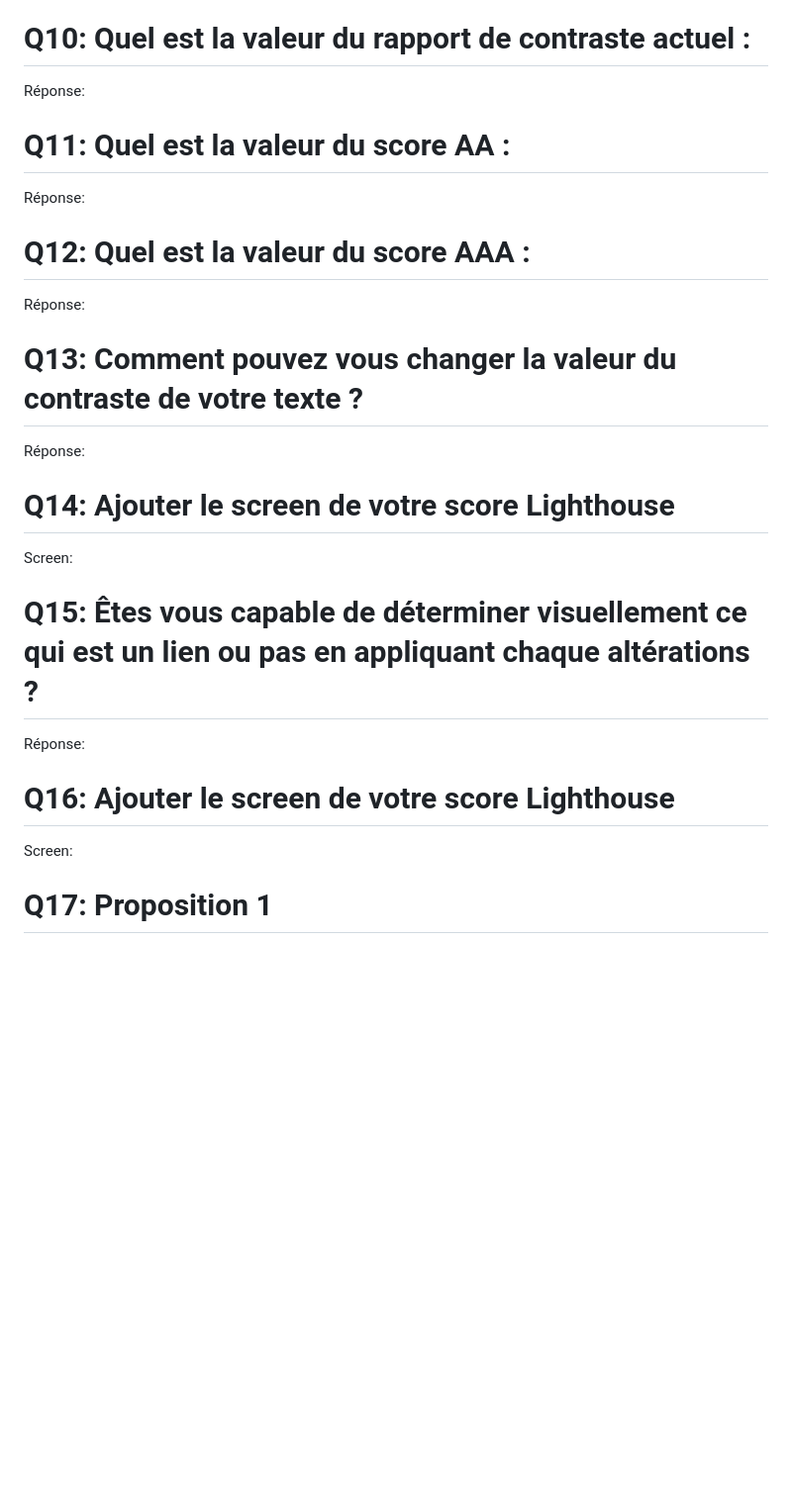
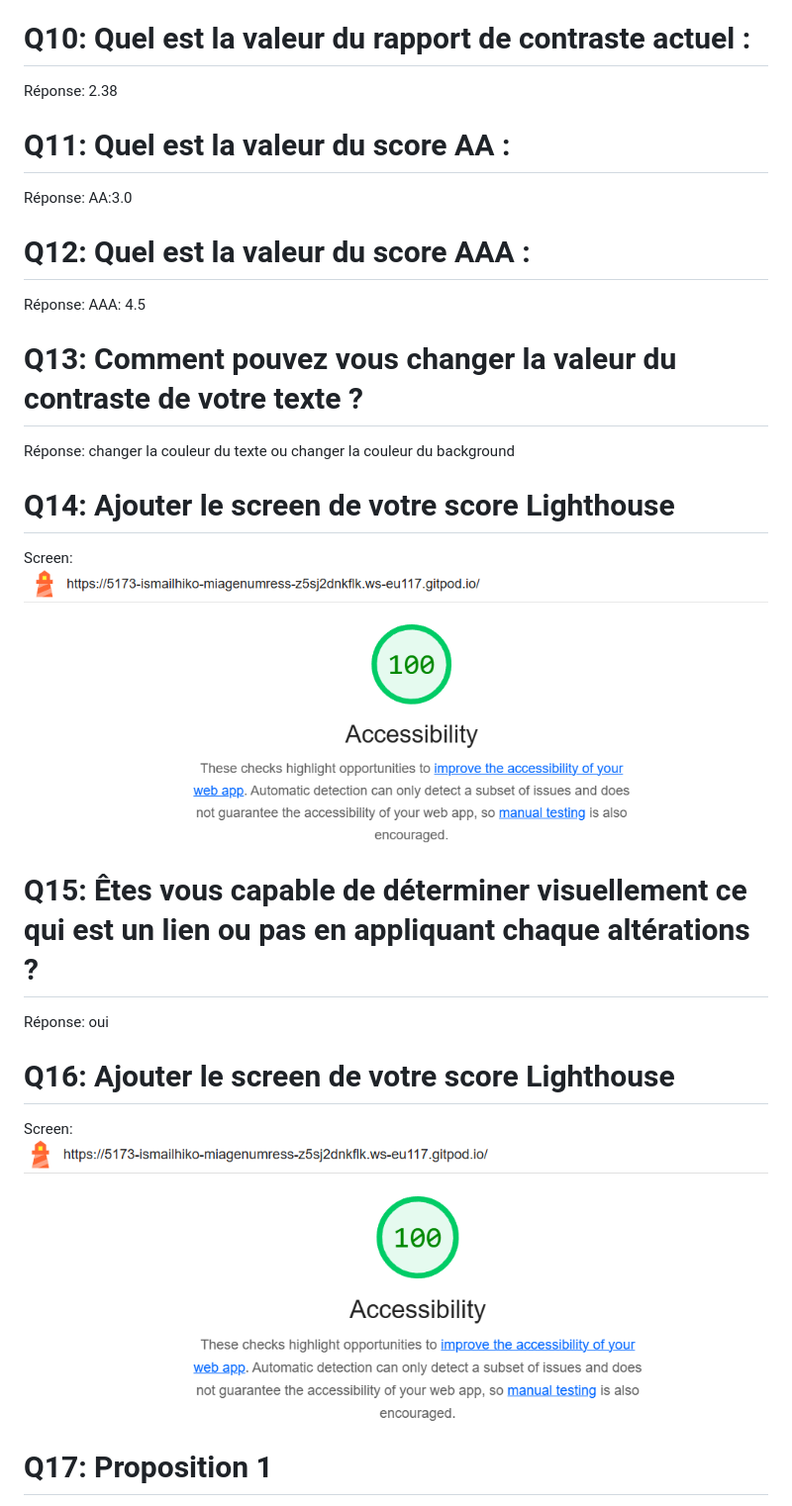
Before and after one commit to aepsilon-tek/miage-numres-step4, a Markdown page: Questions.md, the part around the change. Shown: that part at 99% size. GitHub-like rendering; pictures changed too: image-3.png (added), image-4.png (added); blank space fills up the shorter version.

Commit message:
yeaah

```diff
--- a/Questions.md
+++ b/Questions.md
@@ -41,24 +41,30 @@ Réponse:
 
 # Q10: Quel est la valeur du rapport de contraste actuel :
 Réponse:
+2.38
 
 # Q11: Quel est la valeur du score AA :
-Réponse:
+Réponse: AA:3.0
+
 
 # Q12: Quel est la valeur du score AAA :
 Réponse:
+AAA: 4.5
+
 
 # Q13: Comment pouvez vous changer la valeur du contraste de votre texte ?
-Réponse:
+Réponse: changer la couleur du texte ou changer la couleur du background
 
 # Q14: Ajouter le screen de votre score Lighthouse
 Screen:
+![access4](image-3.png)
 
 # Q15: Êtes vous capable de déterminer visuellement ce qui est un lien ou pas en appliquant chaque altérations ?
-Réponse:
+Réponse: oui
 
 # Q16: Ajouter le screen de votre score Lighthouse
 Screen:
+![access5](image-4.png)
 
 # Q17:  Proposition 1
 Description:
```
Also changed, not shown: 1 other file.
